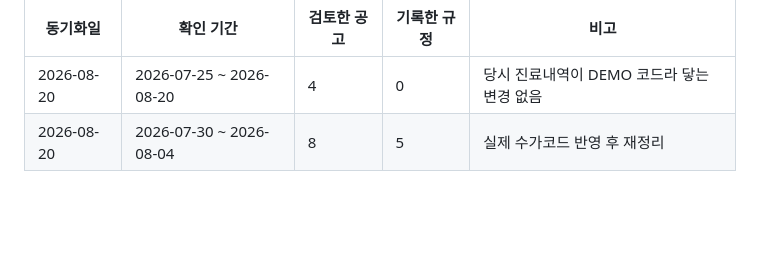
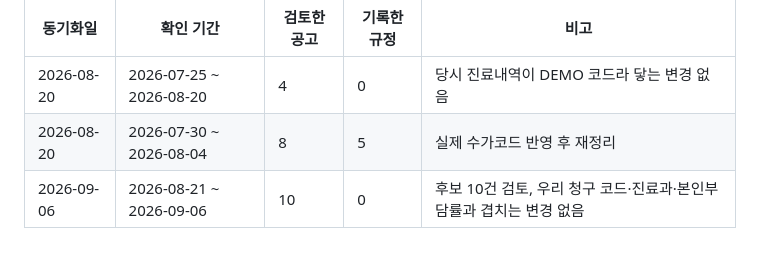
Before and after one commit to t-hajongkim/hira-billing-e2e2, a Markdown page: rules/HIRA_RULES.md, the part around one of its changes. Rendered like a GitHub page; blank space fills up the shorter version.

```diff
--- a/rules/HIRA_RULES.md
+++ b/rules/HIRA_RULES.md
@@ -147,3 +147,4 @@ AI 가 환자 진료내역과 대조하는 근거 문서입니다. `hira-rule-sy
 |---|---|---|---|---|
 | 2026-08-20 | 2026-07-25 ~ 2026-08-20 | 4 | 0 | 당시 진료내역이 DEMO 코드라 닿는 변경 없음 |
 | 2026-08-20 | 2026-07-30 ~ 2026-08-04 | 8 | 5 | 실제 수가코드 반영 후 재정리 |
+| 2026-09-06 | 2026-08-21 ~ 2026-09-06 | 10 | 0 | 후보 10건 검토, 우리 청구 코드·진료과·본인부담률과 겹치는 변경 없음 |
```
Also changed, not shown: other parts of rules/HIRA_RULES.md (+1 -1 lines).
